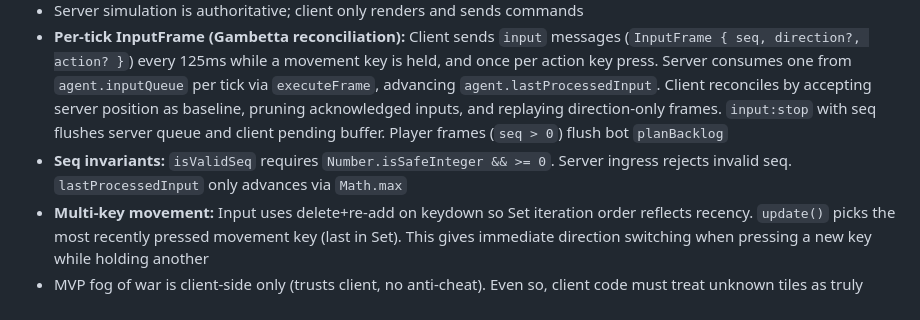
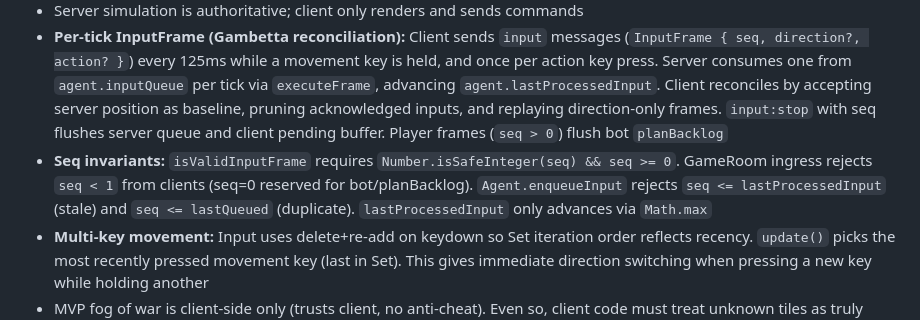
Before and after one commit to caasi/town-zero, a Markdown page: CLAUDE.md, the part around the change. GitHub-like rendering.

```diff
--- a/CLAUDE.md
+++ b/CLAUDE.md
@@ -67,7 +67,7 @@ pnpm run test
 - Use `@colyseus/core` directly, not the `colyseus` meta-package — the meta-package pulls in many sub-packages that cause duplicate `@colyseus/core` instances
 - Server simulation is authoritative; client only renders and sends commands
 - **Per-tick InputFrame (Gambetta reconciliation):** Client sends `input` messages (`InputFrame { seq, direction?, action? }`) every 125ms while a movement key is held, and once per action key press. Server consumes one from `agent.inputQueue` per tick via `executeFrame`, advancing `agent.lastProcessedInput`. Client reconciles by accepting server position as baseline, pruning acknowledged inputs, and replaying direction-only frames. `input:stop` with seq flushes server queue and client pending buffer. Player frames (`seq > 0`) flush bot `planBacklog`
-- **Seq invariants:** `isValidSeq` requires `Number.isSafeInteger && >= 0`. Server ingress rejects invalid seq. `lastProcessedInput` only advances via `Math.max`
+- **Seq invariants:** `isValidInputFrame` requires `Number.isSafeInteger(seq) && seq >= 0`. GameRoom ingress rejects `seq < 1` from clients (seq=0 reserved for bot/planBacklog). `Agent.enqueueInput` rejects `seq <= lastProcessedInput` (stale) and `seq <= lastQueued` (duplicate). `lastProcessedInput` only advances via `Math.max`
 - **Multi-key movement:** Input uses delete+re-add on keydown so Set iteration order reflects recency. `update()` picks the most recently pressed movement key (last in Set). This gives immediate direction switching when pressing a new key while holding another
 - MVP fog of war is client-side only (trusts client, no anti-cheat). Even so, client code must treat unknown tiles as truly unknown — prediction reads from fog snapshots (`fog.tileSource()`), never raw `state.tiles`
 - Player agents use `role: "player"` — `role` is a functional type tag (`"merchant"`, `"scout"`, etc.), not a display name
```
Also changed, not shown: README.md (+11 -13 lines).
